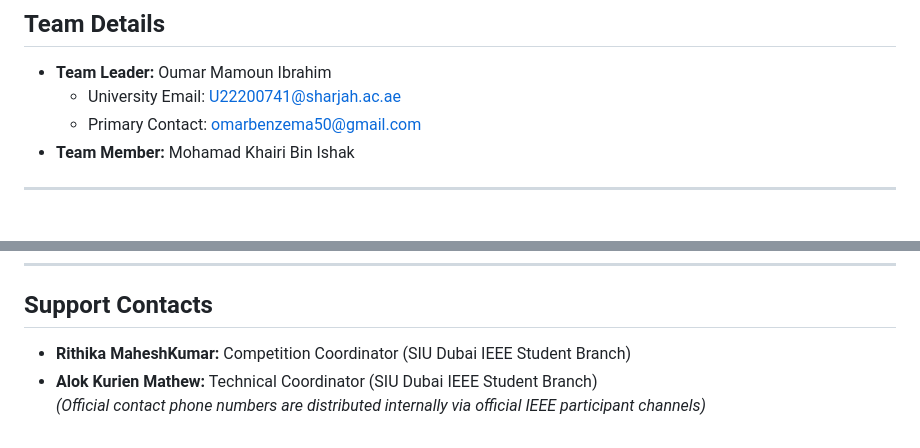
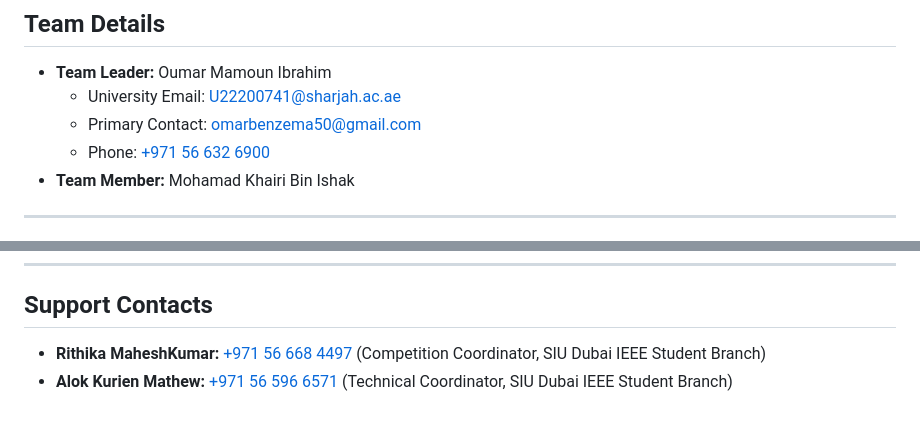
Before and after one commit to IamOumarIbrahim/RubyChain, a Markdown page: README.md, 2 parts joined by grey strips. GitHub-like rendering.

Commit message:
Restore phone numbers for support contacts and team leader

```diff
--- a/README.md
+++ b/README.md
@@ -168,6 +168,7 @@ Teams should prioritize **live working demonstrations** over static slides:
 - **Team Leader:** Oumar Mamoun Ibrahim
   - University Email: [U22200741@sharjah.ac.ae](mailto:U22200741@sharjah.ac.ae)
   - Primary Contact: [omarbenzema50@gmail.com](mailto:omarbenzema50@gmail.com)
+  - Phone: [+971 56 632 6900](tel:+971566326900)
 - **Team Member:** Mohamad Khairi Bin Ishak
 
 ---
@@ -254,6 +255,5 @@ Teams should prioritize **live working demonstrations** over static slides:
 
 ## Support Contacts
 
-- **Rithika MaheshKumar:** Competition Coordinator (SIU Dubai IEEE Student Branch)
-- **Alok Kurien Mathew:** Technical Coordinator (SIU Dubai IEEE Student Branch)
-*(Official contact phone numbers are distributed internally via official IEEE participant channels)*
+- **Rithika MaheshKumar:** [+971 56 668 4497](tel:+971566684497) (Competition Coordinator, SIU Dubai IEEE Student Branch)
+- **Alok Kurien Mathew:** [+971 56 596 6571](tel:+971565966571) (Technical Coordinator, SIU Dubai IEEE Student Branch)
```
